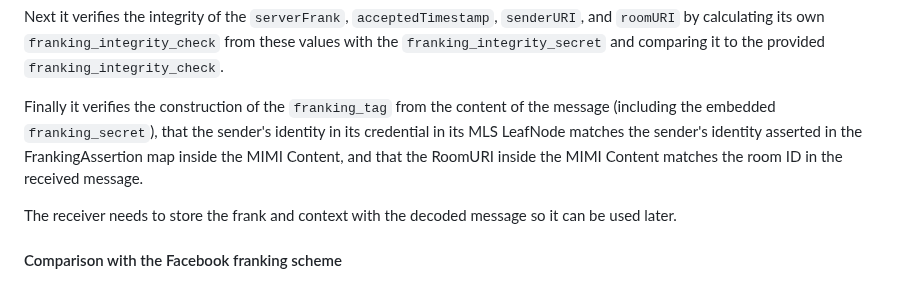
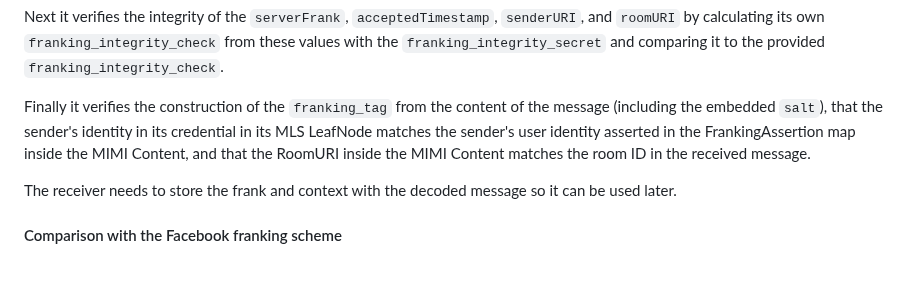
Before and after one commit to ietf-wg-mimi/mimi-protocol, a Markdown page: draft-ietf-mimi-protocol.md, the part around the change. GitHub-like rendering.

Commit message:
reference salt in receiver franking verification section

```diff
--- a/draft-ietf-mimi-protocol.md
+++ b/draft-ietf-mimi-protocol.md
@@ -1261,9 +1261,9 @@ from these values with the `franking_integrity_secret` and comparing it to the
 provided `franking_integrity_check`.
 
 Finally it verifies the construction of the `franking_tag` from the content
-of the message (including the embedded `franking_secret`),
+of the message (including the embedded `salt`),
 that the sender's identity in its credential in its MLS LeafNode matches
-the sender's identity asserted in the FrankingAssertion map inside the MIMI
+the sender's user identity asserted in the FrankingAssertion map inside the MIMI
 Content, and that the RoomURI inside the MIMI Content matches the room ID in
 the received message.
 
```
